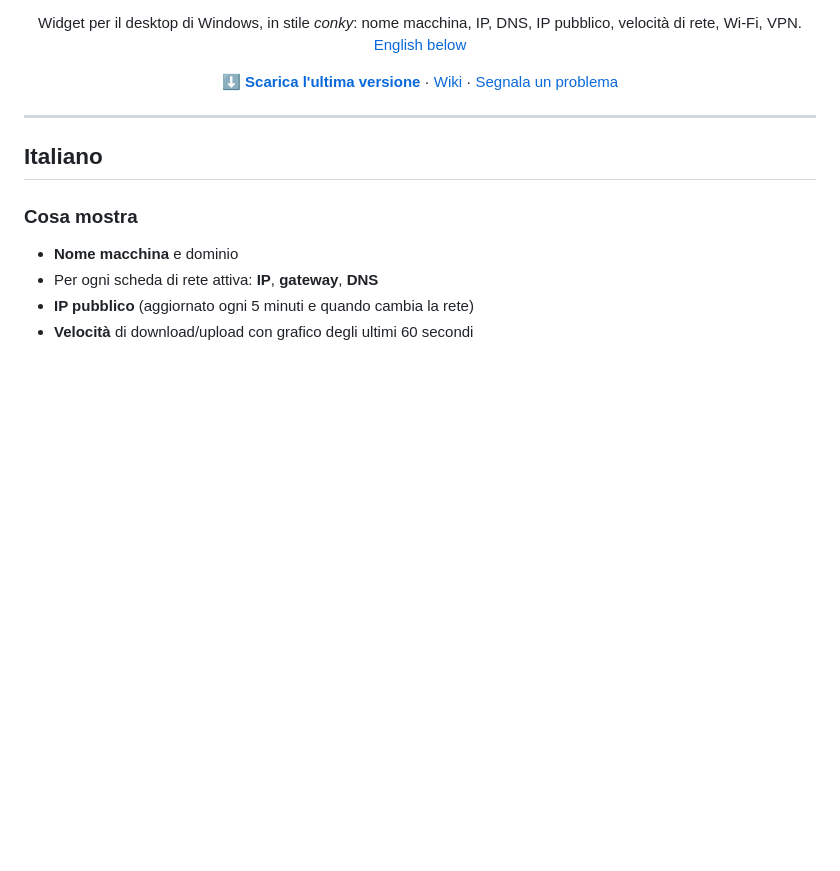
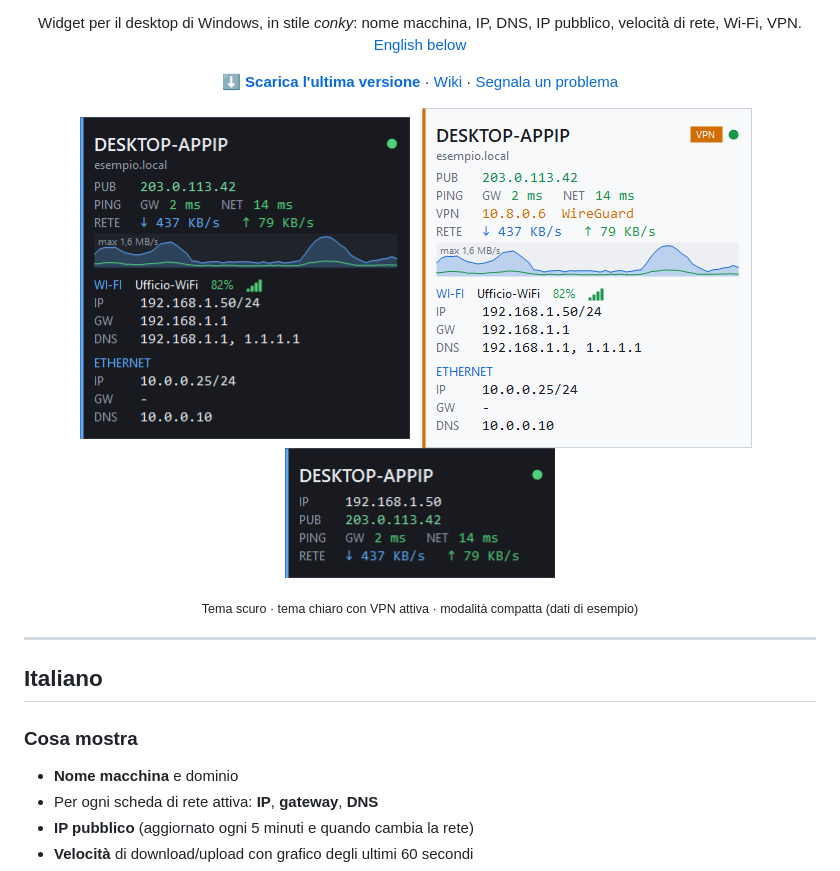
Before and after one commit to corbolma/AppIP, a Markdown page: README.md, the part around the change. GitHub-like rendering; pictures changed too: docs/widget-chiaro-vpn.png (added), docs/widget-compatto.png (added), docs/widget-scuro.png (added); blank space fills up the shorter version.

```diff
--- a/README.md
+++ b/README.md
@@ -14,6 +14,15 @@
   <a href="https://github.com/corbolma/AppIP/wiki">Wiki</a> ·
   <a href="https://github.com/corbolma/AppIP/issues">Segnala un problema</a>
 </p>
+
+<p align="center">
+  <img src="docs/widget-scuro.png" alt="AppIP, tema scuro" width="330">
+  &nbsp;
+  <img src="docs/widget-chiaro-vpn.png" alt="AppIP, tema chiaro con VPN attiva" width="330">
+  &nbsp;
+  <img src="docs/widget-compatto.png" alt="AppIP, modalità compatta" width="270">
+</p>
+<p align="center"><sub>Tema scuro · tema chiaro con VPN attiva · modalità compatta (dati di esempio)</sub></p>
 
 ---
 
```
Also changed, not shown: 1 other file.
